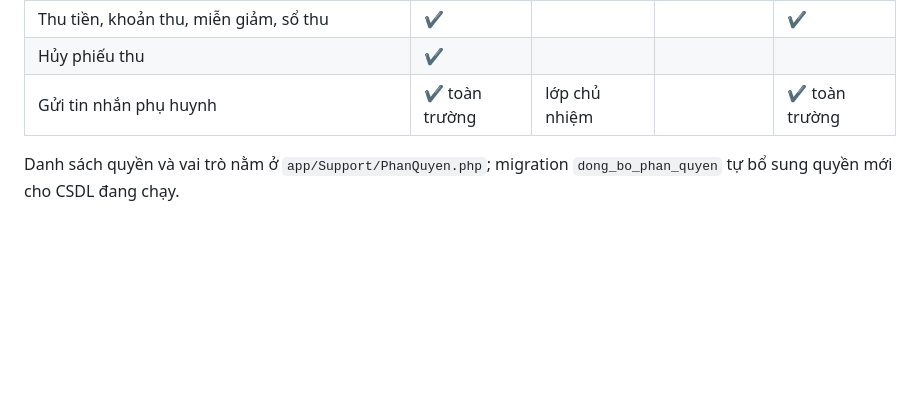
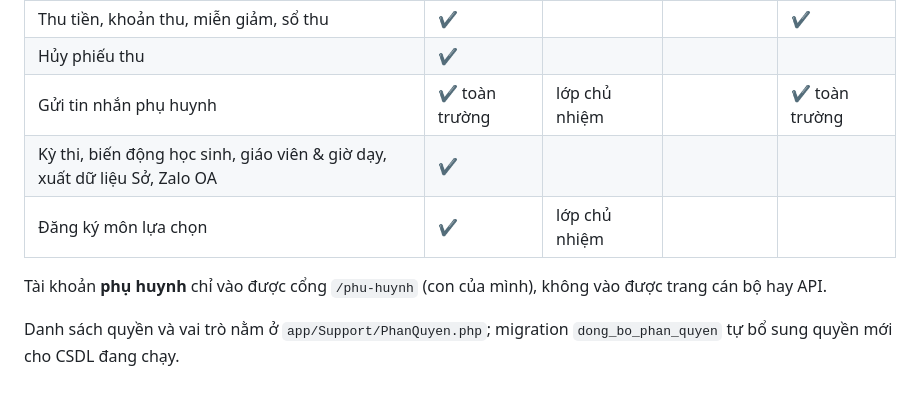
Before and after one commit to TranNgokThuyy/High-school-student-management, a Markdown page: README.md, the part around one of its changes. Rendered like a GitHub page; blank space fills up the shorter version.

```diff
--- a/README.md
+++ b/README.md
@@ -92,5 +113,9 @@ Tin nhắn được gửi qua hàng đợi, cần chạy worker: `php artisan qu
 | Thu tiền, khoản thu, miễn giảm, sổ thu | ✔ | | | ✔ |
 | Hủy phiếu thu | ✔ | | | |
 | Gửi tin nhắn phụ huynh | ✔ toàn trường | lớp chủ nhiệm | | ✔ toàn trường |
+| Kỳ thi, biến động học sinh, giáo viên & giờ dạy, xuất dữ liệu Sở, Zalo OA | ✔ | | | |
+| Đăng ký môn lựa chọn | ✔ | lớp chủ nhiệm | | |
+
+Tài khoản **phụ huynh** chỉ vào được cổng `/phu-huynh` (con của mình), không vào được trang cán bộ hay API.
 
 Danh sách quyền và vai trò nằm ở `app/Support/PhanQuyen.php`; migration `dong_bo_phan_quyen` tự bổ sung quyền mới cho CSDL đang chạy.
```
Also changed, not shown: other parts of README.md (+23 -2 lines).
